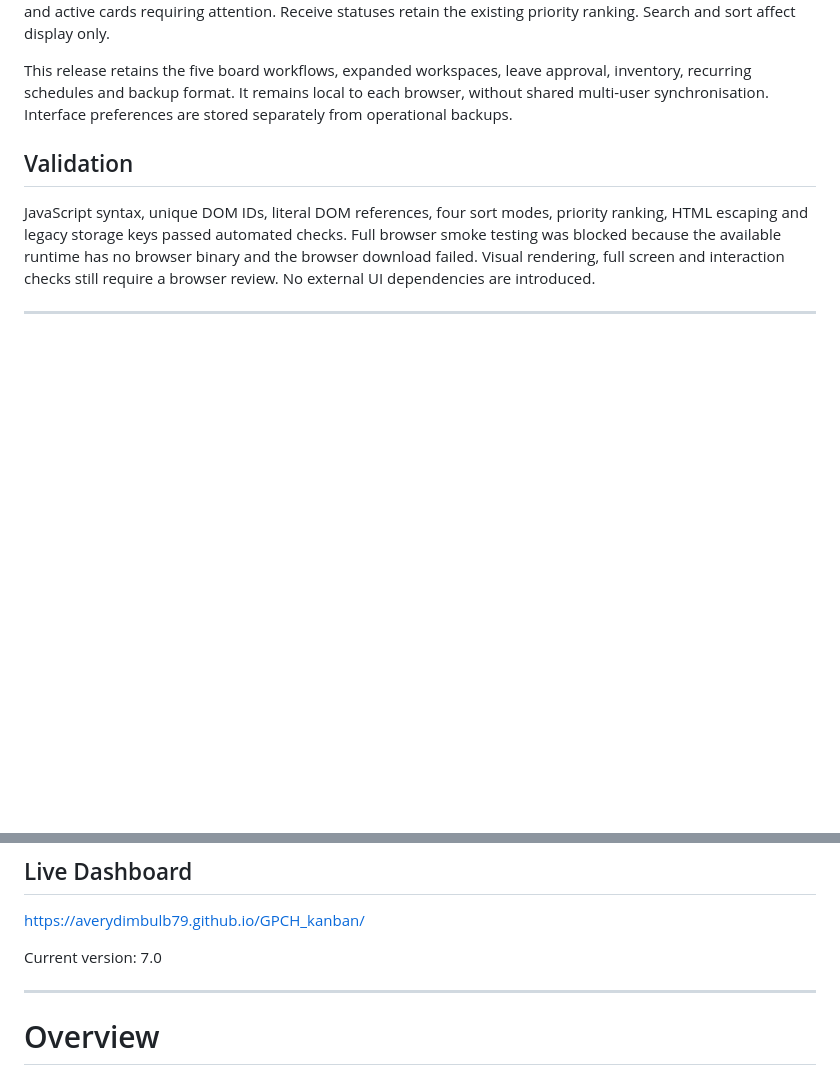
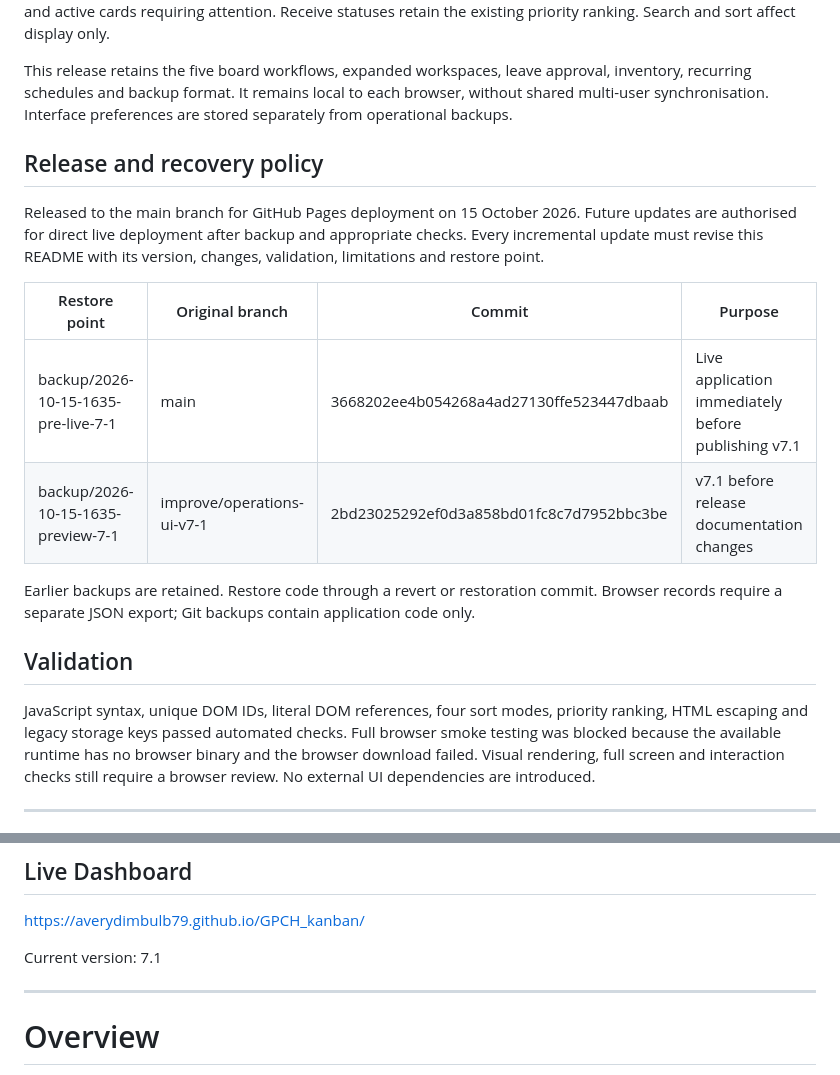
Before and after one commit to Averydimbulb79/GPCH_kanban, a Markdown page: README.md, 2 parts joined by grey strips. GitHub-like rendering; blank space fills up the shorter version.

Commit message:
docs: document v7.1 live release and restore points

```diff
--- a/README.md
+++ b/README.md
@@ -19,6 +19,17 @@ The dashboard now uses a quieter teal and slate interface, clearer card hierarch
 Card counts show filtered results; summary tiles retain total active counts. The status line reports visible cards and active cards requiring attention. Receive statuses retain the existing priority ranking. Search and sort affect display only.
 
 This release retains the five board workflows, expanded workspaces, leave approval, inventory, recurring schedules and backup format. It remains local to each browser, without shared multi-user synchronisation. Interface preferences are stored separately from operational backups.
+
+## Release and recovery policy
+
+Released to the main branch for GitHub Pages deployment on 15 October 2026. Future updates are authorised for direct live deployment after backup and appropriate checks. Every incremental update must revise this README with its version, changes, validation, limitations and restore point.
+
+| Restore point | Original branch | Commit | Purpose |
+| --- | --- | --- | --- |
+| backup/2026-10-15-1635-pre-live-7-1 | main | 3668202ee4b054268a4ad27130ffe523447dbaab | Live application immediately before publishing v7.1 |
+| backup/2026-10-15-1635-preview-7-1 | improve/operations-ui-v7-1 | 2bd23025292ef0d3a858bd01fc8c7d7952bbc3be | v7.1 before release documentation changes |
+
+Earlier backups are retained. Restore code through a revert or restoration commit. Browser records require a separate JSON export; Git backups contain application code only.
 
 ## Validation
 
@@ -36,7 +47,7 @@ GPCH Kanban consolidates daily tasks, ordering, receiving, guest notes, shift ha
 
 https://averydimbulb79.github.io/GPCH_kanban/
 
-Current version: 7.0
+Current version: 7.1
 
 ---
 
```
Also changed, not shown: other parts of README.md (+1 -1 lines).
